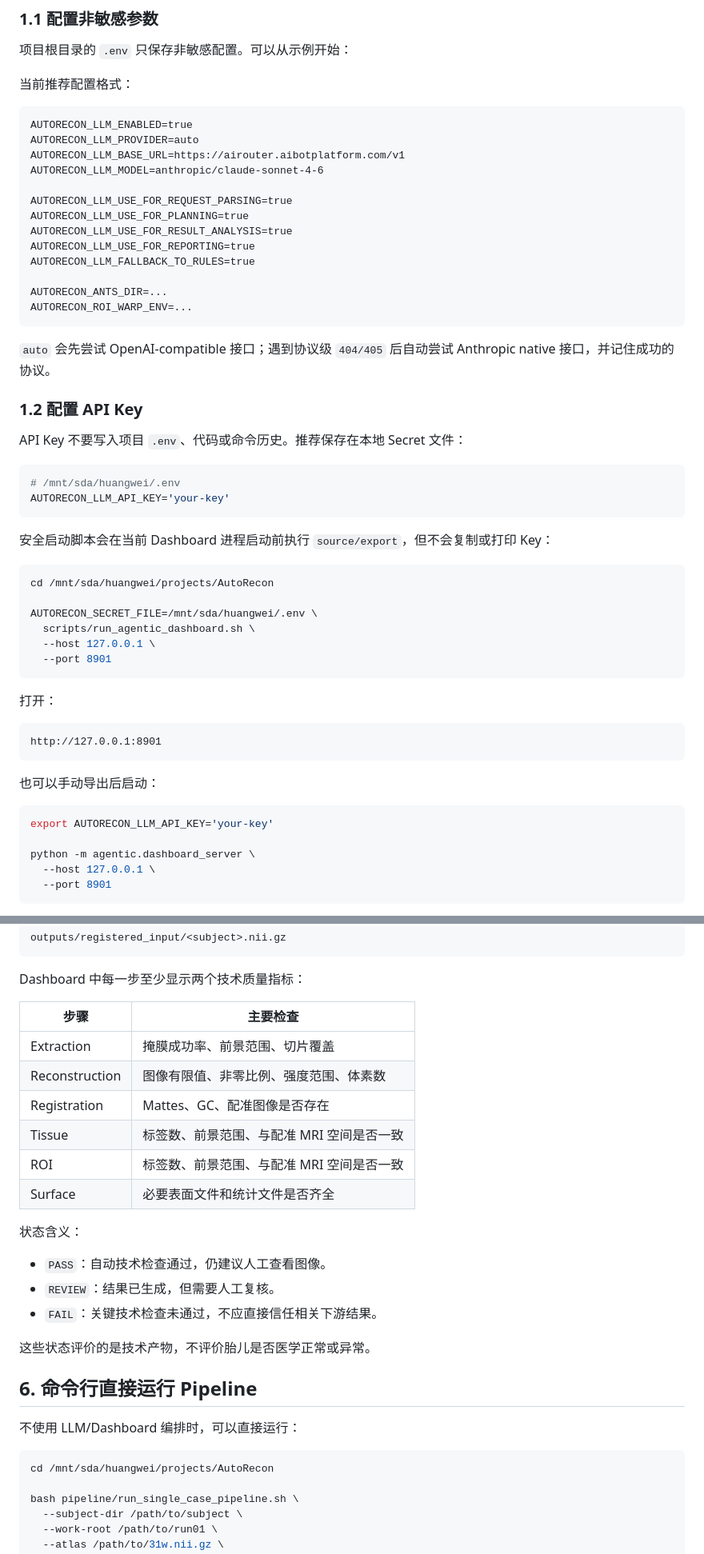
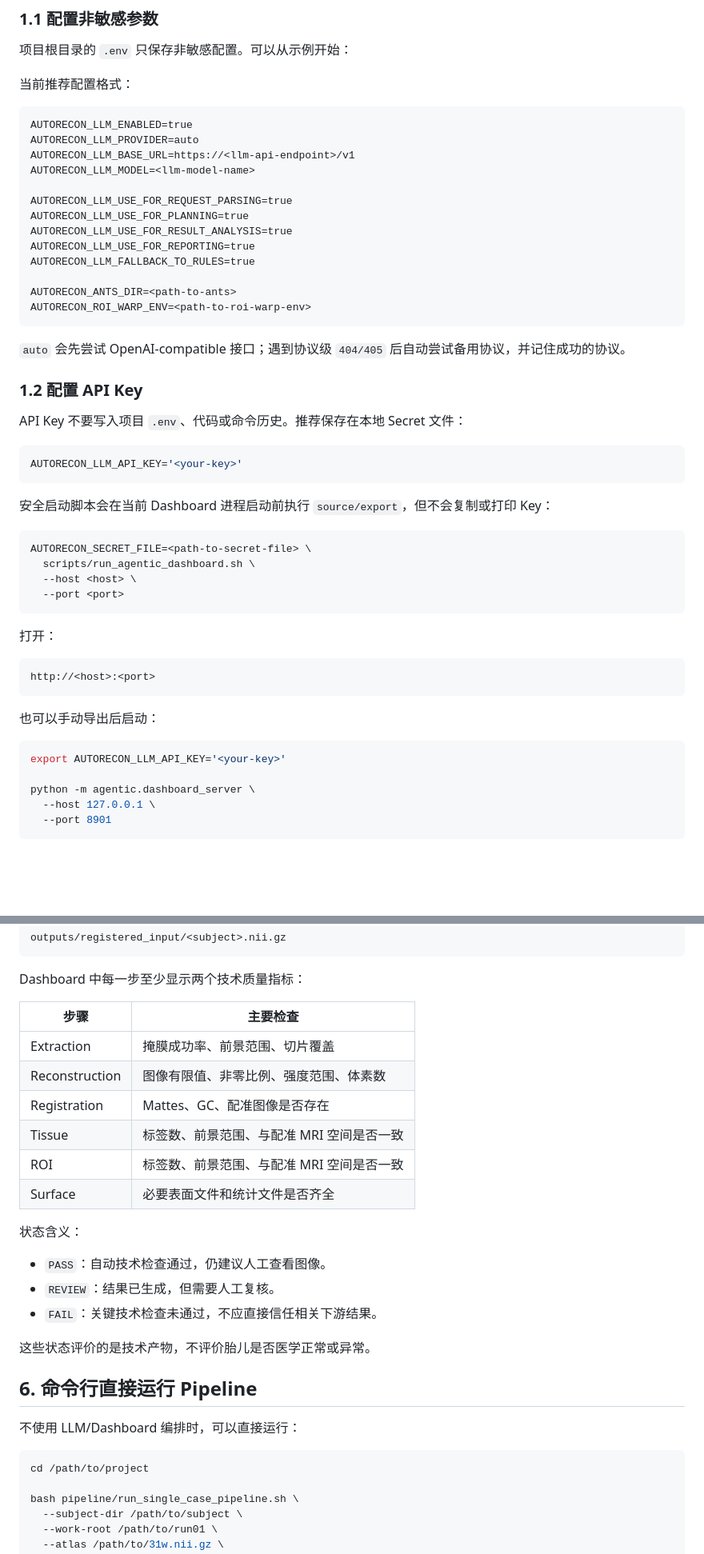
Before and after one commit to Letranger233/fetal_mri_agent, a Markdown page: README.md, 2 parts joined by grey strips. Shown at 80% size. Drawn GitHub-style; blank space fills up the shorter version.

````diff
--- a/README.md
+++ b/README.md
@@ -16,8 +17,8 @@
 ```dotenv
 AUTORECON_LLM_ENABLED=true
 AUTORECON_LLM_PROVIDER=auto
-AUTORECON_LLM_BASE_URL=https://airouter.aibotplatform.com/v1
-AUTORECON_LLM_MODEL=anthropic/claude-sonnet-4-6
+AUTORECON_LLM_BASE_URL=https://<llm-api-endpoint>/v1
+AUTORECON_LLM_MODEL=<llm-model-name>
 
 AUTORECON_LLM_USE_FOR_REQUEST_PARSING=true
 AUTORECON_LLM_USE_FOR_PLANNING=true
@@ -25,42 +26,39 @@ AUTORECON_LLM_USE_FOR_RESULT_ANALYSIS=true
 AUTORECON_LLM_USE_FOR_REPORTING=true
 AUTORECON_LLM_FALLBACK_TO_RULES=true
 
-AUTORECON_ANTS_DIR=...
-AUTORECON_ROI_WARP_ENV=...
+AUTORECON_ANTS_DIR=<path-to-ants>
+AUTORECON_ROI_WARP_ENV=<path-to-roi-warp-env>
 ```
 
-`auto` 会先尝试 OpenAI-compatible 接口；遇到协议级 `404/405` 后自动尝试 Anthropic native 接口，并记住成功的协议。
+`auto` 会先尝试 OpenAI-compatible 接口；遇到协议级 `404/405` 后自动尝试备用协议，并记住成功的协议。
 
 ### 1.2 配置 API Key
 
 API Key 不要写入项目 `.env`、代码或命令历史。推荐保存在本地 Secret 文件：
 
 ```bash
-# /mnt/sda/huangwei/.env
-AUTORECON_LLM_API_KEY='your-key'
+AUTORECON_LLM_API_KEY='<your-key>'
 ```
 
 安全启动脚本会在当前 Dashboard 进程启动前执行 `source/export`，但不会复制或打印 Key：
 
 ```bash
-cd /mnt/sda/huangwei/projects/AutoRecon
-
-AUTORECON_SECRET_FILE=/mnt/sda/huangwei/.env \
+AUTORECON_SECRET_FILE=<path-to-secret-file> \
   scripts/run_agentic_dashboard.sh \
-  --host 127.0.0.1 \
-  --port 8901
+  --host <host> \
+  --port <port>
 ```
 
 打开：
 
 ```text
-http://127.0.0.1:8901
+http://<host>:<port>
 ```
 
 也可以手动导出后启动：
 
 ```bash
-export AUTORECON_LLM_API_KEY='your-key'
+export AUTORECON_LLM_API_KEY='<your-key>'
 
 python -m agentic.dashboard_server \
   --host 127.0.0.1 \
@@ -241,14 +239,14 @@ outputs/registered_input/<subject>.nii.gz
 
 Dashboard 中每一步至少显示两个技术质量指标：
 
-| 步骤           | 主要检查                                  |
-| -------------- | ----------------------------------------- |
-| Extraction     | 掩膜成功率、前景范围、切片覆盖            |
-| Reconstruction | 图像有限值、非零比例、强度范围、体素数    |
-| Registration   | Mattes、GC、配准图像是否存在              |
-| Tissue         | 标签数、前景范围、与配准 MRI 空间是否一致 |
-| ROI            | 标签数、前景范围、与配准 MRI 空间是否一致 |
-| Surface        | 必要表面文件和统计文件是否齐全            |
+| 步骤 | 主要检查 |
+| --- | --- |
+| Extraction | 掩膜成功率、前景范围、切片覆盖 |
+| Reconstruction | 图像有限值、非零比例、强度范围、体素数 |
+| Registration | Mattes、GC、配准图像是否存在 |
+| Tissue | 标签数、前景范围、与配准 MRI 空间是否一致 |
+| ROI | 标签数、前景范围、与配准 MRI 空间是否一致 |
+| Surface | 必要表面文件和统计文件是否齐全 |
 
 状态含义：
 
@@ -263,7 +261,7 @@ Dashboard 中每一步至少显示两个技术质量指标：
 不使用 LLM/Dashboard 编排时，可以直接运行：
 
 ```bash
-cd /mnt/sda/huangwei/projects/AutoRecon
+cd /path/to/project
 
 bash pipeline/run_single_case_pipeline.sh \
   --subject-dir /path/to/subject \
````
Also changed, not shown: other parts of README.md (+19 -18 lines).
